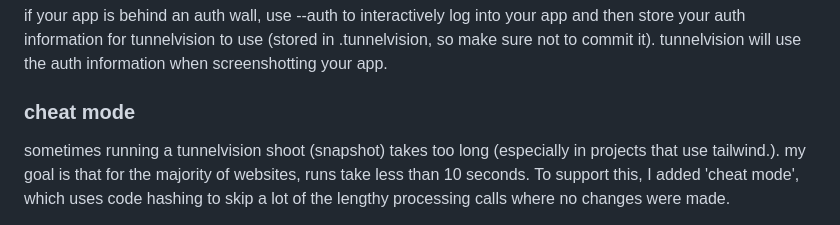
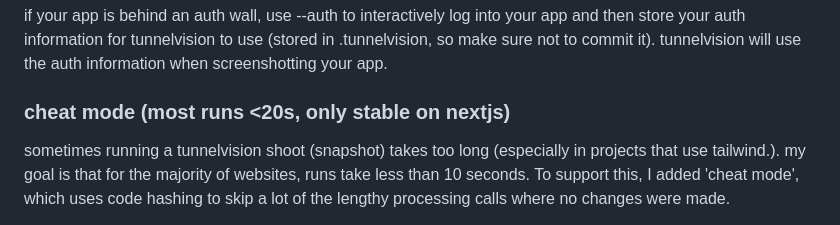
Before and after one commit to graylewis/tunnelvision, a Markdown page: README.md, the part around the change. GitHub-like rendering.

```diff
--- a/README.md
+++ b/README.md
@@ -21,7 +21,7 @@ if you're still finding diffs identified where they shouldn't be, try using --wa
 
 if your app is behind an auth wall, use --auth to interactively log into your app and then store your auth information for tunnelvision to use (stored in .tunnelvision, so make sure not to commit it). tunnelvision will use the auth information when screenshotting your app.
 
-### cheat mode
+### cheat mode (most runs <20s, only stable on nextjs)
 sometimes running a tunnelvision shoot (snapshot) takes too long (especially in projects that use tailwind.). my goal is that for the majority of websites, runs take less than 10 seconds. To support this, I added 'cheat mode',
 which uses code hashing to skip a lot of the lengthy processing calls where no changes were made.
 
```
